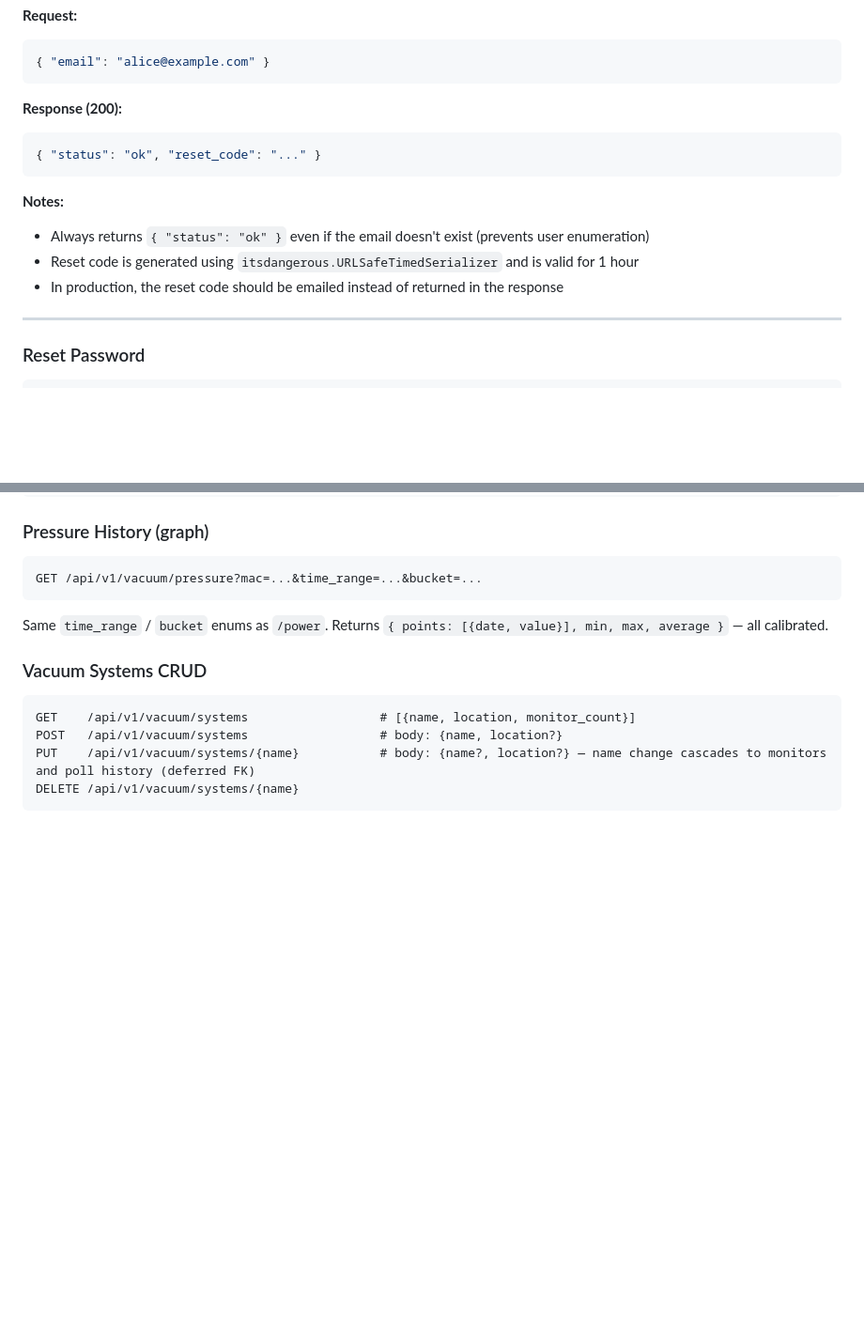
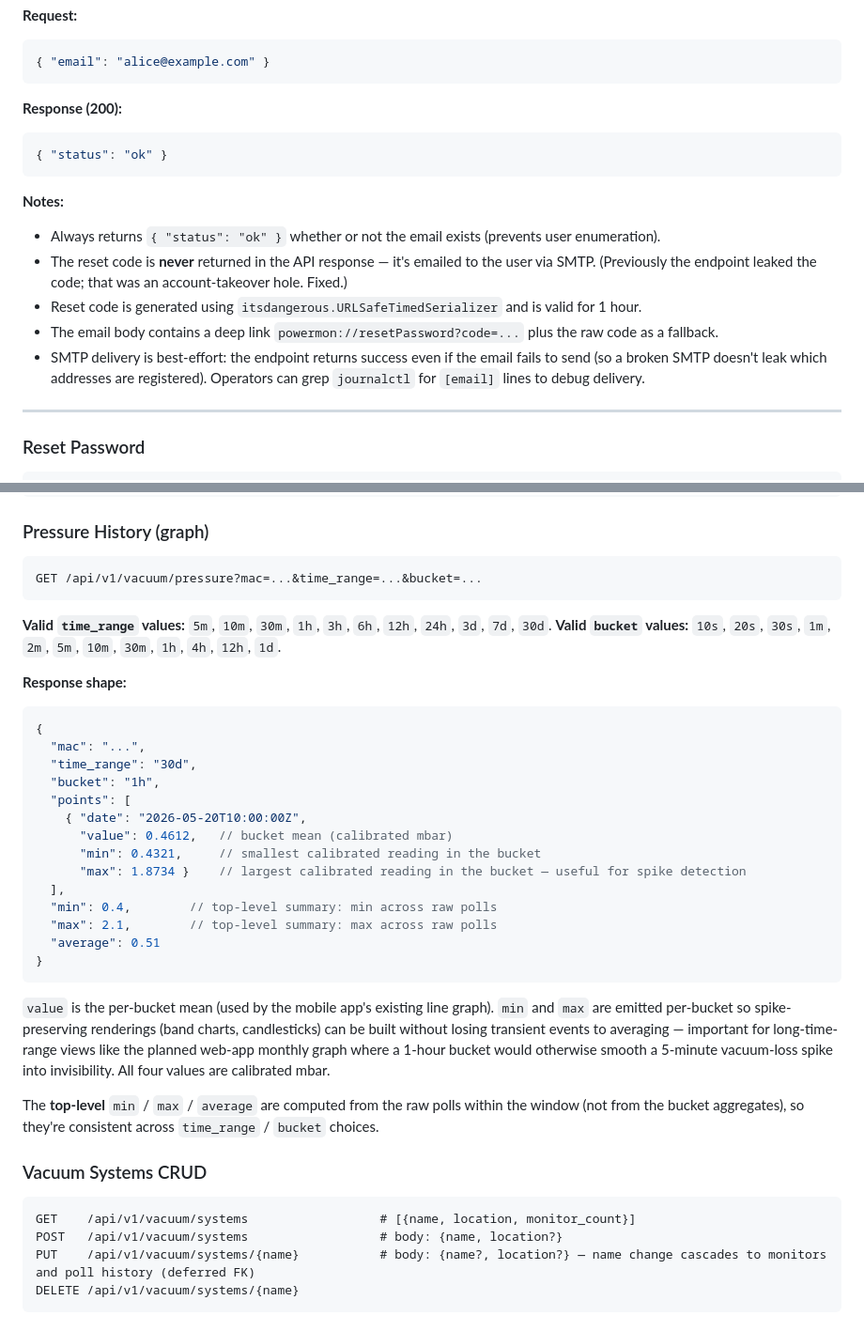
Before and after one commit to JoeRedDuck/Powermon-React-App, a Markdown page: API_REFERENCE.md, 2 parts joined by grey strips. Shown at 94% size. GitHub-like rendering; blank space fills up the shorter version.

Commit message:
Sync API_REFERENCE.md copies with backend canonical version
Pulls in the vacuum-graph response-shape change (per-bucket min/max)
and the extended time_range/bucket enums (3d/7d/30d, 30m/1h/4h/12h/1d).

````diff
--- a/API_REFERENCE.md
+++ b/API_REFERENCE.md
@@ -626,13 +626,15 @@ Content-Type: application/json
 
 **Response (200):**
 ```json
-{ "status": "ok", "reset_code": "..." }
+{ "status": "ok" }
 ```
 
 **Notes:**
-- Always returns `{ "status": "ok" }` even if the email doesn't exist (prevents user enumeration)
-- Reset code is generated using `itsdangerous.URLSafeTimedSerializer` and is valid for 1 hour
-- In production, the reset code should be emailed instead of returned in the response
+- Always returns `{ "status": "ok" }` whether or not the email exists (prevents user enumeration).
+- The reset code is **never** returned in the API response — it's emailed to the user via SMTP. (Previously the endpoint leaked the code; that was an account-takeover hole. Fixed.)
+- Reset code is generated using `itsdangerous.URLSafeTimedSerializer` and is valid for 1 hour.
+- The email body contains a deep link `powermon://resetPassword?code=...` plus the raw code as a fallback.
+- SMTP delivery is best-effort: the endpoint returns success even if the email fails to send (so a broken SMTP doesn't leak which addresses are registered). Operators can grep `journalctl` for `[email]` lines to debug delivery.
 
 ---
 
@@ -1034,7 +1036,31 @@ Response: {"online": 2, "offline": 1, "vacuum_loss": 0}
 ```
 GET /api/v1/vacuum/pressure?mac=...&time_range=...&bucket=...
 ```
-Same `time_range` / `bucket` enums as `/power`. Returns `{ points: [{date, value}], min, max, average }` — all calibrated.
+
+**Valid `time_range` values:** `5m`, `10m`, `30m`, `1h`, `3h`, `6h`, `12h`, `24h`, `3d`, `7d`, `30d`.
+**Valid `bucket` values:** `10s`, `20s`, `30s`, `1m`, `2m`, `5m`, `10m`, `30m`, `1h`, `4h`, `12h`, `1d`.
+
+**Response shape:**
+```json
+{
+  "mac": "...",
+  "time_range": "30d",
+  "bucket": "1h",
+  "points": [
+    { "date": "2026-05-20T10:00:00Z",
+      "value": 0.4612,   // bucket mean (calibrated mbar)
+      "min": 0.4321,     // smallest calibrated reading in the bucket
+      "max": 1.8734 }    // largest calibrated reading in the bucket — useful for spike detection
+  ],
+  "min": 0.4,        // top-level summary: min across raw polls
+  "max": 2.1,        // top-level summary: max across raw polls
+  "average": 0.51
+}
+```
+
+`value` is the per-bucket mean (used by the mobile app's existing line graph). `min` and `max` are emitted per-bucket so spike-preserving renderings (band charts, candlesticks) can be built without losing transient events to averaging — important for long-time-range views like the planned web-app monthly graph where a 1-hour bucket would otherwise smooth a 5-minute vacuum-loss spike into invisibility. All four values are calibrated mbar.
+
+The **top-level** `min` / `max` / `average` are computed from the raw polls within the window (not from the bucket aggregates), so they're consistent across `time_range` / `bucket` choices.
 
 ### Vacuum Systems CRUD
 ```
````
Also changed, not shown: app/API_REFERENCE.md (+31 -5 lines).
